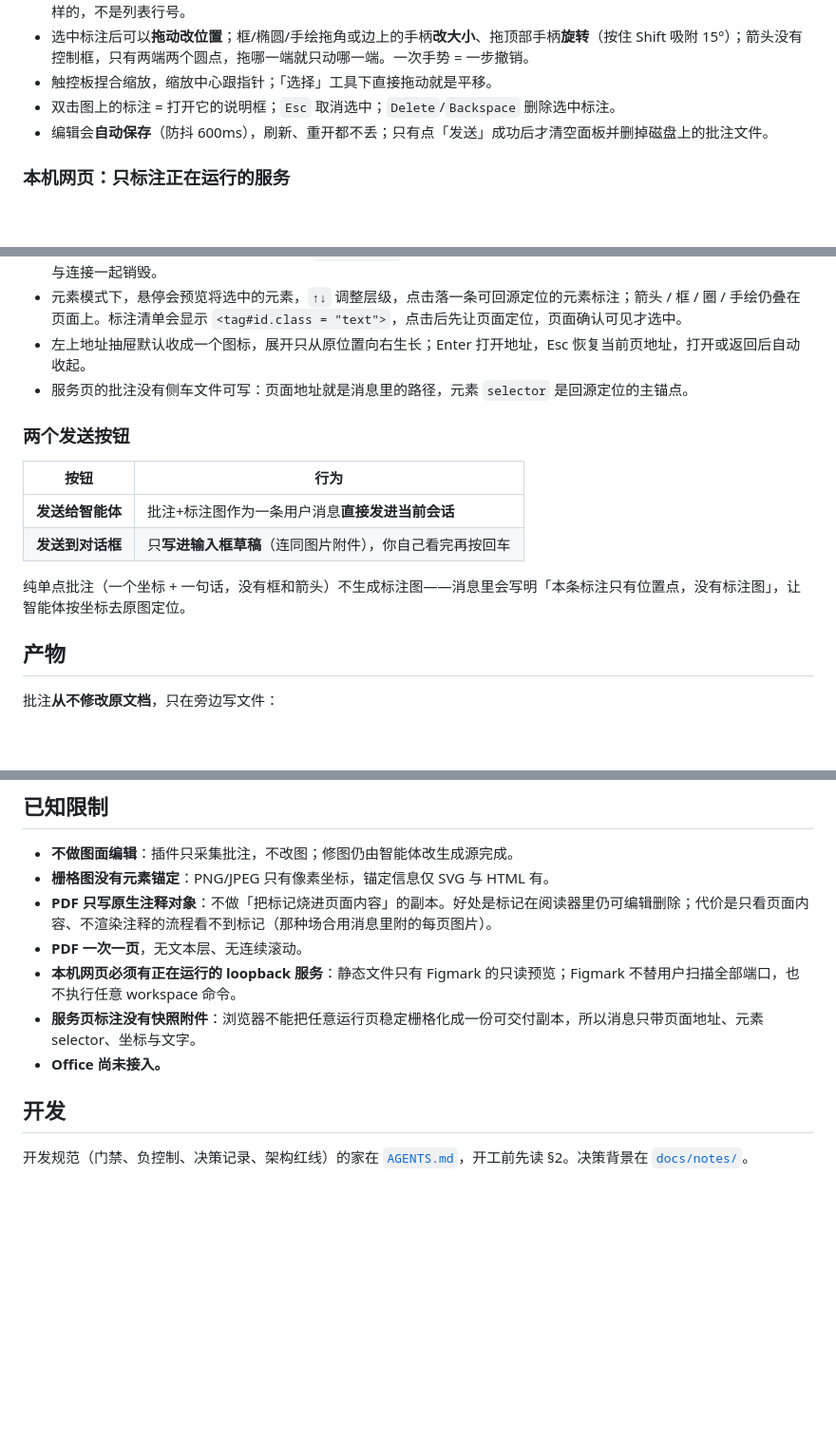
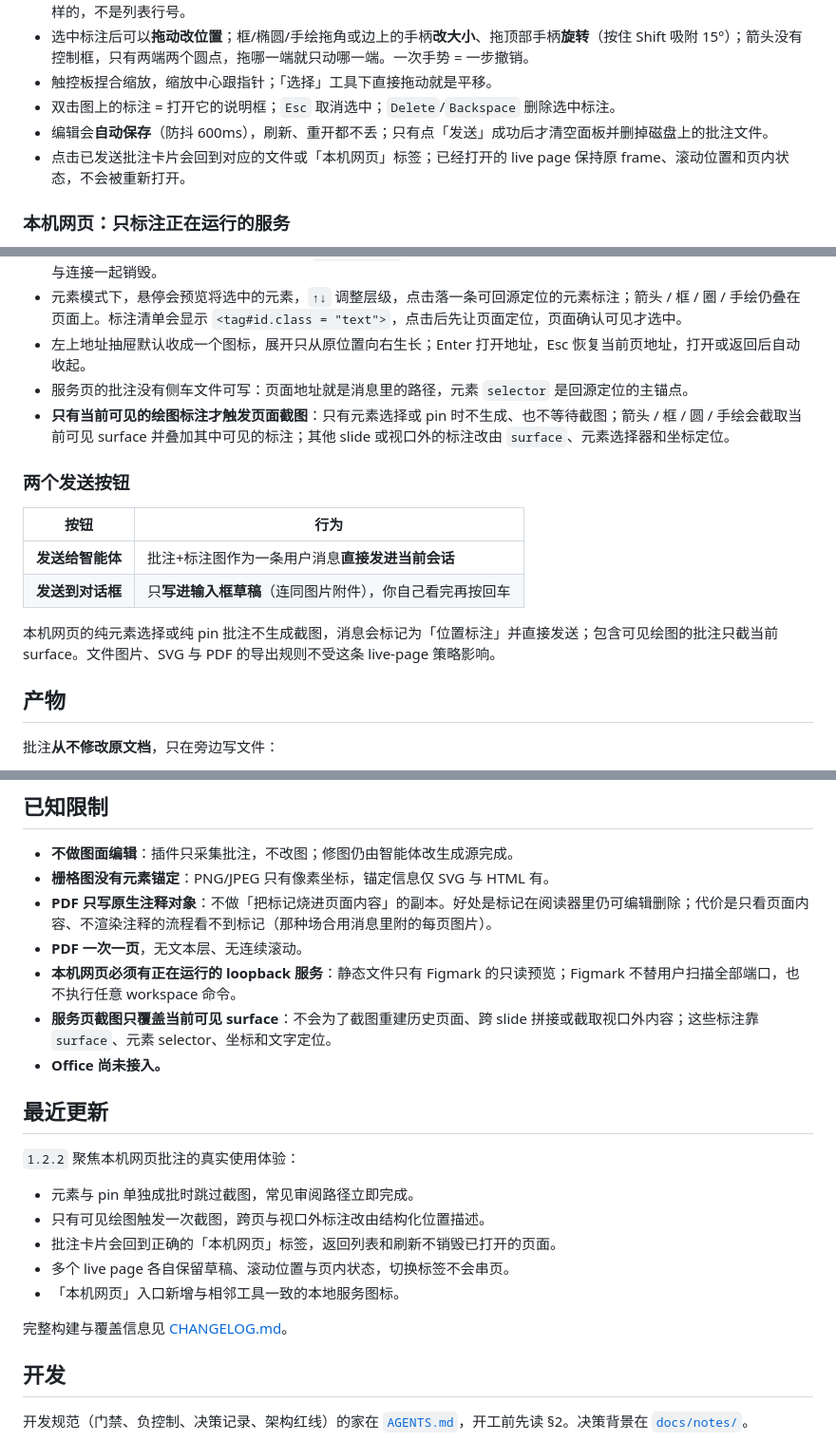
Before and after one commit to KafukaTree/dsh-figmark, a Markdown page: README.md, 3 parts joined by grey strips. Shown at 95% size. GitHub-like rendering; blank space fills up the shorter version.

```diff
--- a/README.md
+++ b/README.md
@@ -76,6 +100,7 @@ DSH_HOME=/tmp/figmarkdev dsh --profile figmarkdev --port 3099 --no-open
 - 触控板捏合缩放，缩放中心跟指针；「选择」工具下直接拖动就是平移。
 - 双击图上的标注 = 打开它的说明框；`Esc` 取消选中；`Delete`/`Backspace` 删除选中标注。
 - 编辑会**自动保存**（防抖 600ms），刷新、重开都不丢；只有点「发送」成功后才清空面板并删掉磁盘上的批注文件。
+- 点击已发送批注卡片会回到对应的文件或「本机网页」标签；已经打开的 live page 保持原 frame、滚动位置和页内状态，不会被重新打开。
 
 ### 本机网页：只标注正在运行的服务
 
@@ -87,6 +112,7 @@ DSH_HOME=/tmp/figmarkdev dsh --profile figmarkdev --port 3099 --no-open
 - 元素模式下，悬停会预览将选中的元素，`↑↓` 调整层级，点击落一条可回源定位的元素标注；箭头 / 框 / 圈 / 手绘仍叠在页面上。标注清单会显示 `<tag#id.class = "text">`，点击后先让页面定位，页面确认可见才选中。
 - 左上地址抽屉默认收成一个图标，展开只从原位置向右生长；Enter 打开地址，Esc 恢复当前页地址，打开或返回后自动收起。
 - 服务页的批注没有侧车文件可写：页面地址就是消息里的路径，元素 `selector` 是回源定位的主锚点。
+- **只有当前可见的绘图标注才触发页面截图**：只有元素选择或 pin 时不生成、也不等待截图；箭头 / 框 / 圆 / 手绘会截取当前可见 surface 并叠加其中可见的标注；其他 slide 或视口外的标注改由 `surface`、元素选择器和坐标定位。
 
 ### 两个发送按钮
 
@@ -95,7 +121,7 @@ DSH_HOME=/tmp/figmarkdev dsh --profile figmarkdev --port 3099 --no-open
 | **发送给智能体** | 批注+标注图作为一条用户消息**直接发进当前会话** |
 | **发送到对话框** | 只**写进输入框草稿**（连同图片附件），你自己看完再按回车 |
 
-纯单点批注（一个坐标 + 一句话，没有框和箭头）不生成标注图——消息里会写明「本条标注只有位置点，没有标注图」，让智能体按坐标去原图定位。
+本机网页的纯元素选择或纯 pin 批注不生成截图，消息会标记为「位置标注」并直接发送；包含可见绘图的批注只截当前 surface。文件图片、SVG 与 PDF 的导出规则不受这条 live-page 策略影响。
 
 ## 产物
 
@@ -130,8 +156,20 @@ DSH_HOME=/tmp/figmarkdev dsh --profile figmarkdev --port 3099 --no-open
 - **PDF 只写原生注释对象**：不做「把标记烧进页面内容」的副本。好处是标记在阅读器里仍可编辑删除；代价是只看页面内容、不渲染注释的流程看不到标记（那种场合用消息里附的每页图片）。
 - **PDF 一次一页**，无文本层、无连续滚动。
 - **本机网页必须有正在运行的 loopback 服务**：静态文件只有 Figmark 的只读预览；Figmark 不替用户扫描全部端口，也不执行任意 workspace 命令。
-- **服务页标注没有快照附件**：浏览器不能把任意运行页稳定栅格化成一份可交付副本，所以消息只带页面地址、元素 selector、坐标与文字。
+- **服务页截图只覆盖当前可见 surface**：不会为了截图重建历史页面、跨 slide 拼接或截取视口外内容；这些标注靠 `surface`、元素 selector、坐标和文字定位。
 - **Office 尚未接入。**
+
+## 最近更新
+
+`1.2.2` 聚焦本机网页批注的真实使用体验：
+
+- 元素与 pin 单独成批时跳过截图，常见审阅路径立即完成。
+- 只有可见绘图触发一次截图，跨页与视口外标注改由结构化位置描述。
+- 批注卡片会回到正确的「本机网页」标签，返回列表和刷新不销毁已打开的页面。
+- 多个 live page 各自保留草稿、滚动位置与页内状态，切换标签不会串页。
+- 「本机网页」入口新增与相邻工具一致的本地服务图标。
+
+完整构建与覆盖信息见 [CHANGELOG.md](./CHANGELOG.md)。
 
 ## 开发
 
```
Also changed, not shown: other parts of README.md (+24 -0 lines), CHANGELOG.md (added, +33 -0 lines), PUBLISHING.md (+2 -0 lines), docs/images/readme/html-element-annotation.png (added), docs/images/readme/pdf-annotation.png (added), docs/images/readme/raster-annotation.png (added), docs/images/readme/svg-element-annotation.png (added), 2 other files.
